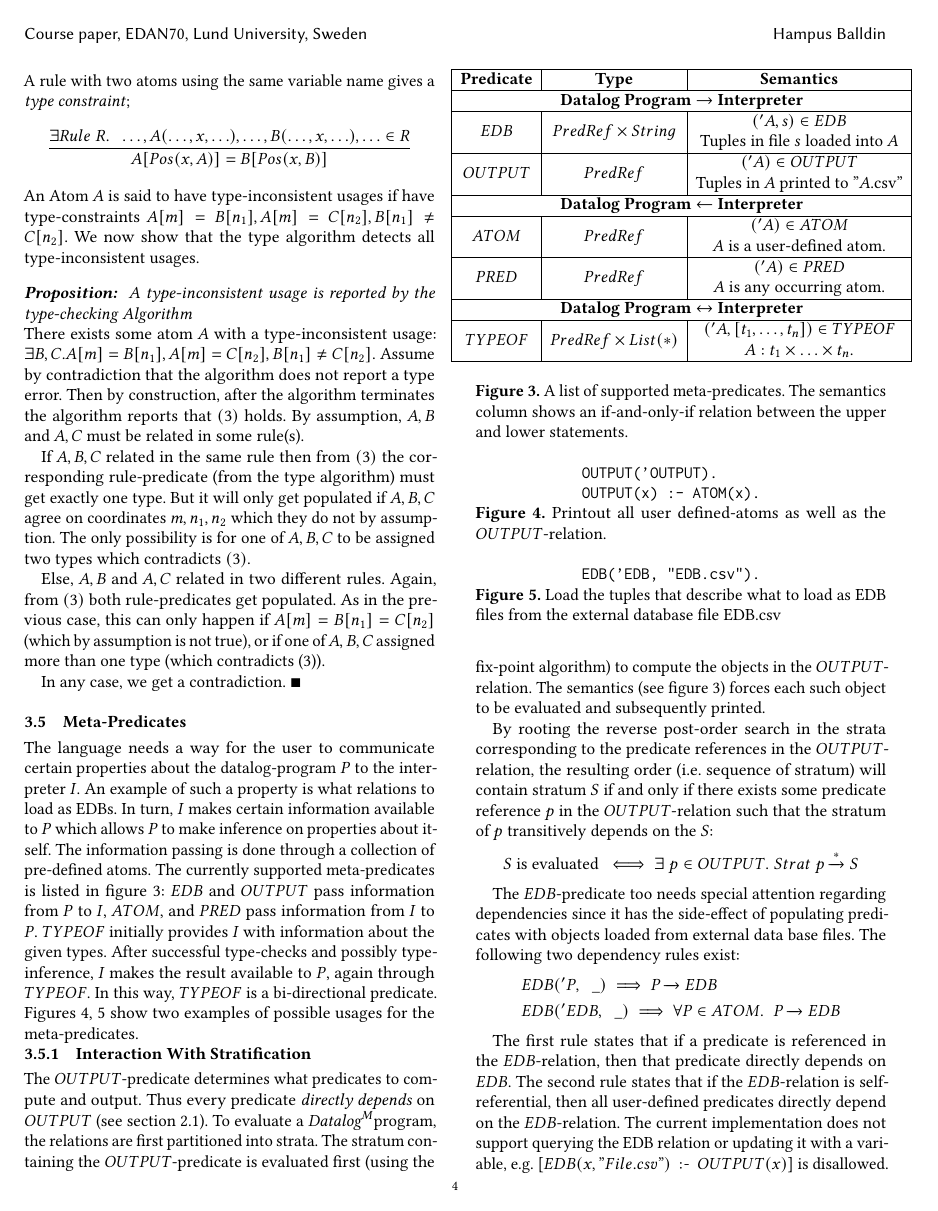
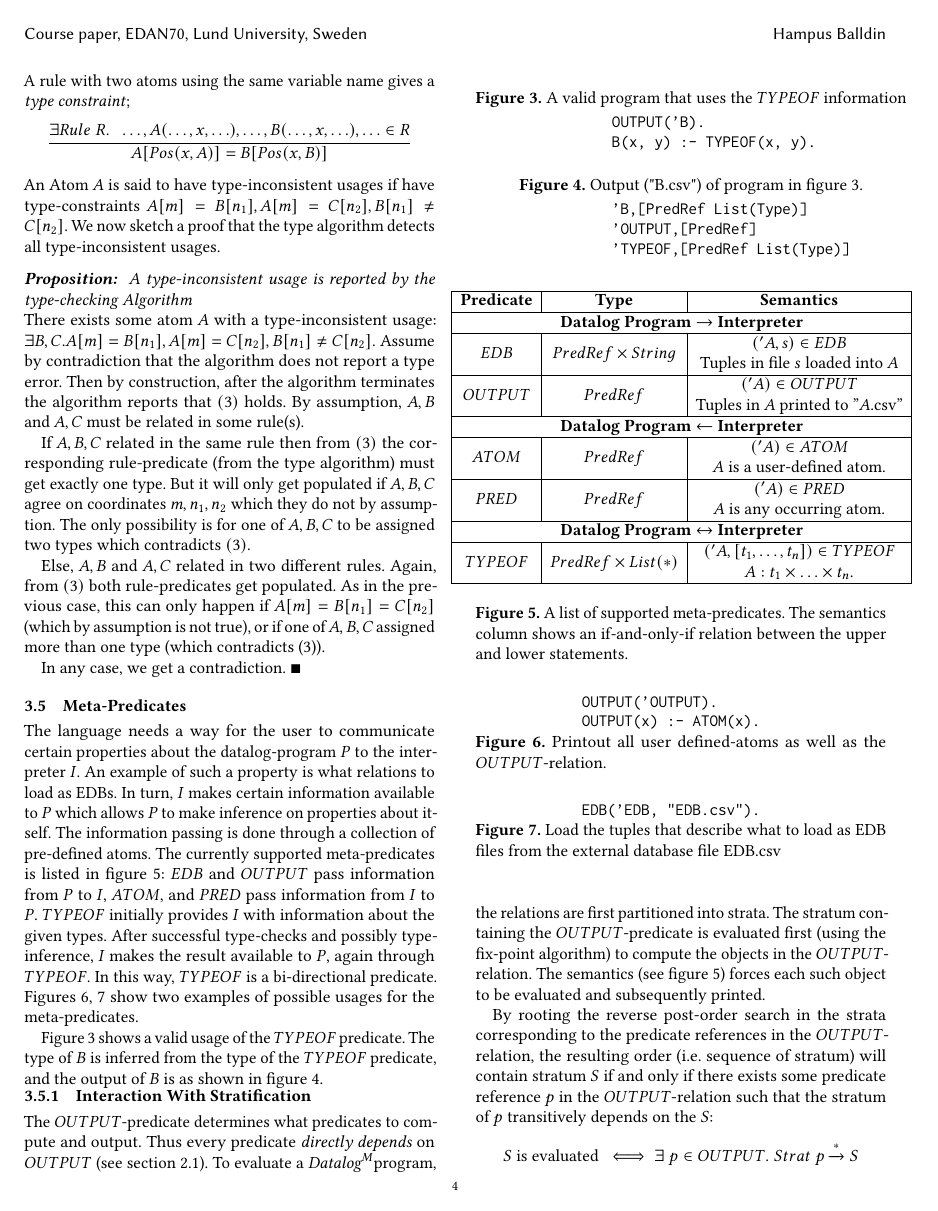
Before and after one commit to lu-cs-sde/metadl, a LaTeX paper (report/paper.tex, which reads report/languageextensions.tex): page 4 of 8. Compiled offline with pdfLaTeX.

Commit message:
Pass type information back to program.
The following program:

OUTPUT('B).
B(x, y) :- TYPEOF(x, y).

will now properly be (type) inferred and B will get populated with the
types of OUTPUT, B, TYPEOF.

```diff
--- a/report/languageextensions.tex
+++ b/report/languageextensions.tex
@@ -102,7 +102,7 @@ A rule with two atoms using the same variable name gives a \textit{type constrai
 \infer{A[Pos(x, A)] = B[Pos(x, B)]}{\exists Rule\;R.\;\;\ldots, A( \ldots, x, \ldots), \ldots, B(\ldots, x, \ldots), \ldots \in R}
 \end{align*}
 \noindent
-An Atom $A$ is said to have type-inconsistent usages if have type-constraints $A[m] = B[n_1], A[m] = C[n_2], B[n_1] \neq C[n_2]$. We now show that the type algorithm detects all type-inconsistent usages.
+An Atom $A$ is said to have type-inconsistent usages if have type-constraints $A[m] = B[n_1], A[m] = C[n_2], B[n_1] \neq C[n_2]$. We now sketch a proof that the type algorithm detects all type-inconsistent usages.
 
 \paragraph{Proposition: } \textit{A type-inconsistent usage is reported by the type-checking Algorithm}\NL
 There exists some atom $A$ with a type-inconsistent usage: $\exists B, C. A[m] = B[n_1], A[m] = C[n_2], B[n_1] \neq C[n_2]$. Assume by contradiction that the algorithm does not report a type error. Then by construction, after the algorithm terminates the algorithm reports that $(3)$ holds. By assumption, $A, B$ and $A, C$ must be related in some rule(s).
@@ -118,6 +118,28 @@ The language needs a way for the user to communicate certain properties about th
 An example of such a property is what relations to load as EDBs.
 In turn, $I$ makes certain information available to $P$ which allows $P$ to make inference on properties about itself.
 The information passing is done through a collection of pre-defined atoms. The currently supported meta-predicates is listed in figure \ref{figure:metaatoms}: $EDB$ and $OUTPUT$ pass information from $P$ to $I$, $ATOM$, and $PRED$ pass information from $I$ to $P$. $TYPEOF$ initially provides $I$ with information about the given types. After successful type-checks and possibly type-inference, $I$ makes the result available to $P$, again through $TYPEOF$. In this way, $TYPEOF$ is a bi-directional predicate. Figures \ref{figure:outputatom}, \ref{figure:edb} show two examples of possible usages for the meta-predicates.
+
+Figure \ref{figure:TYPEOF} shows a valid usage of the $TYPEOF$ predicate. The type of $B$ is inferred from the type of the $TYPEOF$ predicate, and the output of $B$ is as shown in figure \ref{figure:TYPEOFOUTPUT}.
+\begin{figure}[!ht]
+	\begin{minipage}[b]{.5\textwidth}
+		\caption{A valid program that uses the $TYPEOF$ information}
+		\begin{minted}{text}
+		OUTPUT('B).
+		B(x, y) :- TYPEOF(x, y).
+		\end{minted}
+		\label{figure:TYPEOF}
+	\end{minipage}
+	\begin{minipage}[b]{.5\textwidth}
+		\caption{Output ("B.csv") of program in figure \ref{figure:TYPEOF}.}
+		\begin{minted}{text}
+		'B,[PredRef List(Type)]
+		'OUTPUT,[PredRef]
+		'TYPEOF,[PredRef List(Type)]
+		\end{minted}
+
+		\label{figure:TYPEOFOUTPUT}
+	\end{minipage}
+\end{figure}
 
 \begin{figure}[!ht]
 	\begin{adjustwidth}{-0.5cm}{}
```
Also changed, not shown: 4 other files.
